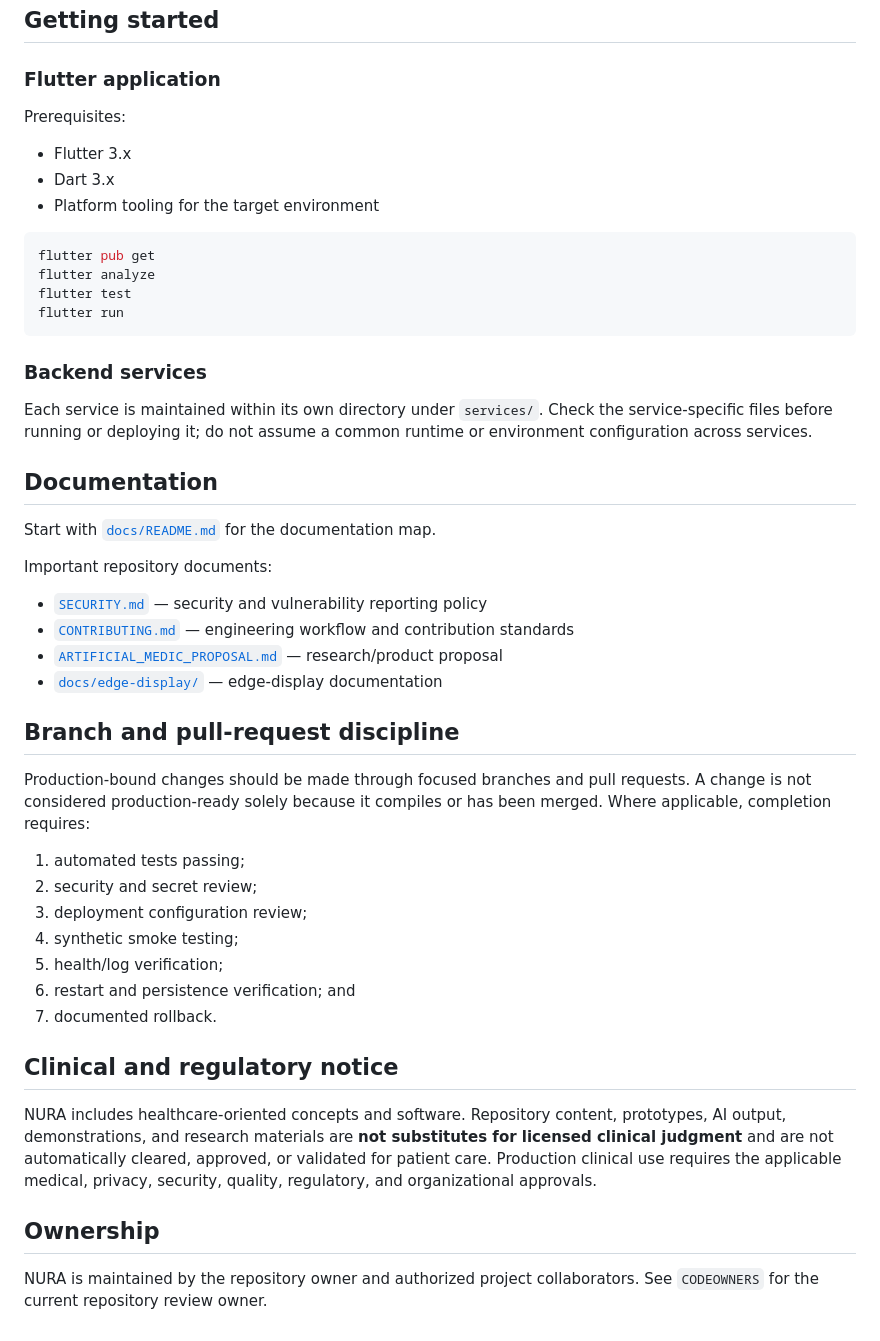
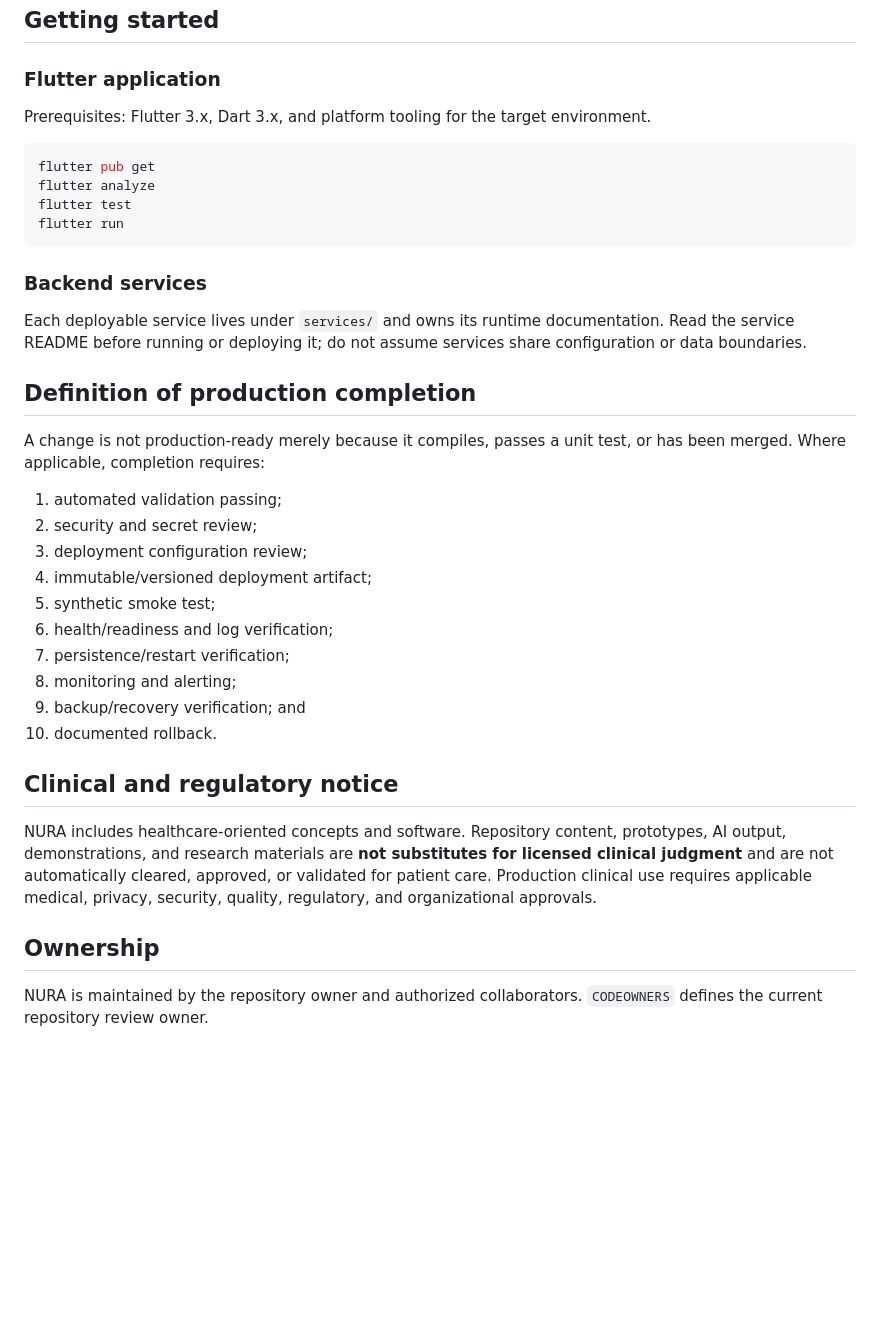
Before and after one commit to eddieg73/NURA, a Markdown page: README.md, the part around one of its changes. Drawn GitHub-style; blank space fills up the shorter version.

````diff
--- a/README.md
+++ b/README.md
@@ -57,11 +66,7 @@ NURA engineering follows several non-negotiable operating principles:
 
 ### Flutter application
 
-Prerequisites:
-
-- Flutter 3.x
-- Dart 3.x
-- Platform tooling for the target environment
+Prerequisites: Flutter 3.x, Dart 3.x, and platform tooling for the target environment.
 
 ```bash
 flutter pub get
@@ -72,35 +77,27 @@ flutter run
 
 ### Backend services
 
-Each service is maintained within its own directory under `services/`. Check the service-specific files before running or deploying it; do not assume a common runtime or environment configuration across services.
+Each deployable service lives under `services/` and owns its runtime documentation. Read the service README before running or deploying it; do not assume services share configuration or data boundaries.
 
-## Documentation
+## Definition of production completion
 
-Start with [`docs/README.md`](docs/README.md) for the documentation map.
+A change is not production-ready merely because it compiles, passes a unit test, or has been merged. Where applicable, completion requires:
 
-Important repository documents:
-
-- [`SECURITY.md`](SECURITY.md) — security and vulnerability reporting policy
-- [`CONTRIBUTING.md`](CONTRIBUTING.md) — engineering workflow and contribution standards
-- [`ARTIFICIAL_MEDIC_PROPOSAL.md`](ARTIFICIAL_MEDIC_PROPOSAL.md) — research/product proposal
-- [`docs/edge-display/`](docs/edge-display/) — edge-display documentation
-
-## Branch and pull-request discipline
-
-Production-bound changes should be made through focused branches and pull requests. A change is not considered production-ready solely because it compiles or has been merged. Where applicable, completion requires:
-
-1. automated tests passing;
+1. automated validation passing;
 2. security and secret review;
 3. deployment configuration review;
-4. synthetic smoke testing;
-5. health/log verification;
-6. restart and persistence verification; and
-7. documented rollback.
+4. immutable/versioned deployment artifact;
+5. synthetic smoke test;
+6. health/readiness and log verification;
+7. persistence/restart verification;
+8. monitoring and alerting;
+9. backup/recovery verification; and
+10. documented rollback.
 
 ## Clinical and regulatory notice
 
-NURA includes healthcare-oriented concepts and software. Repository content, prototypes, AI output, demonstrations, and research materials are **not substitutes for licensed clinical judgment** and are not automatically cleared, approved, or validated for patient care. Production clinical use requires the applicable medical, privacy, security, quality, regulatory, and organizational approvals.
+NURA includes healthcare-oriented concepts and software. Repository content, prototypes, AI output, demonstrations, and research materials are **not substitutes for licensed clinical judgment** and are not automatically cleared, approved, or validated for patient care. Production clinical use requires applicable medical, privacy, security, quality, regulatory, and organizational approvals.
 
 ## Ownership
 
-NURA is maintained by the repository owner and authorized project collaborators. See `CODEOWNERS` for the current repository review owner.
+NURA is maintained by the repository owner and authorized collaborators. `CODEOWNERS` defines the current repository review owner.
````
Also changed, not shown: other parts of README.md (+28 -19 lines).
